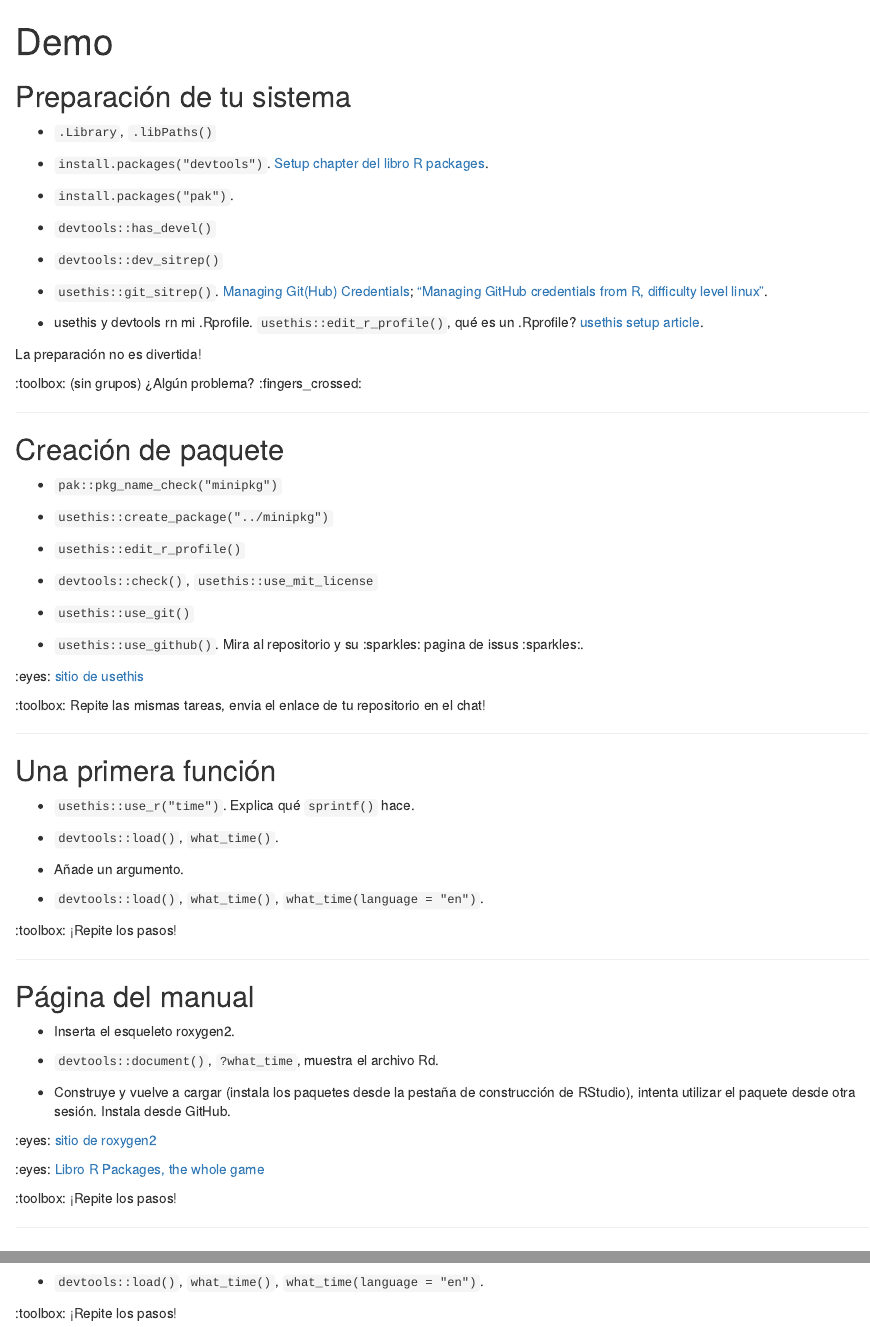
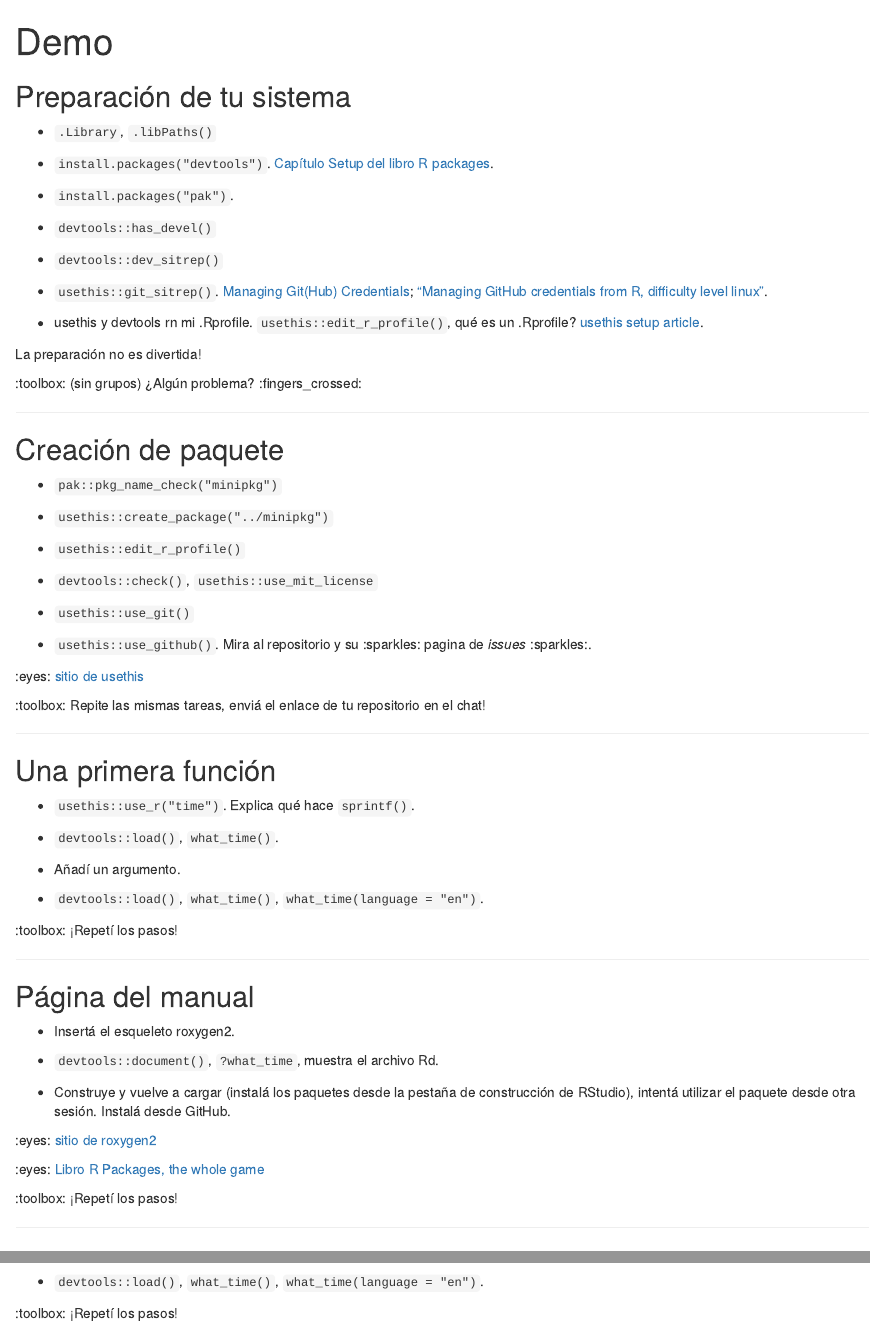
Before and after one commit to ropensci-training/2025-pkg-dev-mechanics, an R Markdown document (content/session-1/demo.es.Rmd): the page in a window 1100 px wide, from its top, and a second part further down, joined at a grey line. Rendered offline with R 4.5, knitr and Pandoc, with nearby package versions; drawn as R Markdown's standard HTML page in place of the format the file asks for.

Commit message:
Update Spanish translations and grammar in demo.es.Rmd (#3)

```diff
--- a/content/session-1/demo.es.Rmd
+++ b/content/session-1/demo.es.Rmd
@@ -8,7 +8,7 @@ output: hugodown::md_document
 
 * `.Library`, `.libPaths()`
 
-* `install.packages("devtools")`. [Setup chapter del libro R packages](https://r-pkgs.org/setup.html).
+* `install.packages("devtools")`. [Capítulo Setup del libro R packages](https://r-pkgs.org/setup.html).
 
 * `install.packages("pak")`.
 
@@ -38,41 +38,41 @@ La preparación no es divertida!
 
 * `usethis::use_git()`
 
-* `usethis::use_github()`. Mira al repositorio y su :sparkles: pagina de issus :sparkles:.
+* `usethis::use_github()`. Mira al repositorio y su :sparkles: pagina de _issues_ :sparkles:.
 
 :eyes: [sitio de usethis](https://usethis.r-lib.org/)
 
-:toolbox: Repite las mismas tareas, envia el enlace de tu repositorio en el chat!
+:toolbox: Repite las mismas tareas, enviá el enlace de tu repositorio en el chat!
 
 ---
 
 ## Una primera función
 
-* `usethis::use_r("time")`. Explica qué `sprintf()` hace.
+* `usethis::use_r("time")`. Explica qué hace `sprintf()`.
 
 * `devtools::load()`, `what_time()`.
 
-* Añade un argumento.
+* Añadí un argumento.
 
 * `devtools::load()`, `what_time()`, `what_time(language = "en")`.
 
-:toolbox: ¡Repite los pasos!
+:toolbox: ¡Repetí los pasos!
 
 ---
 
 ## Página del manual
 
-- Inserta el esqueleto roxygen2.
+- Insertá el esqueleto roxygen2.
 
 - `devtools::document()`, `?what_time`, muestra el archivo Rd.
 
-- Construye y vuelve a cargar (instala los paquetes desde la pestaña de construcción de RStudio), intenta utilizar el paquete desde otra sesión. Instala desde GitHub.
+- Construye y vuelve a cargar (instalá los paquetes desde la pestaña de construcción de RStudio), intentá utilizar el paquete desde otra sesión. Instalá desde GitHub.
 
 :eyes: [sitio de roxygen2](https://roxygen2.r-lib.org/)
 
 :eyes: [Libro R Packages, the whole game](https://r-pkgs.org/whole-game.html)
 
-:toolbox: ¡Repite los pasos!
+:toolbox: ¡Repetí los pasos!
 
 ---
 
@@ -82,6 +82,6 @@ La preparación no es divertida!
 
 * `devtools::load()`, `what_time()`, `what_time(language = "en")`.
 
-:toolbox: ¡Repite los pasos!
+:toolbox: ¡Repetí los pasos!
 
 ---
```
Also changed, not shown: content/session-1/demo.es.Rmd (4 more changed lines).
